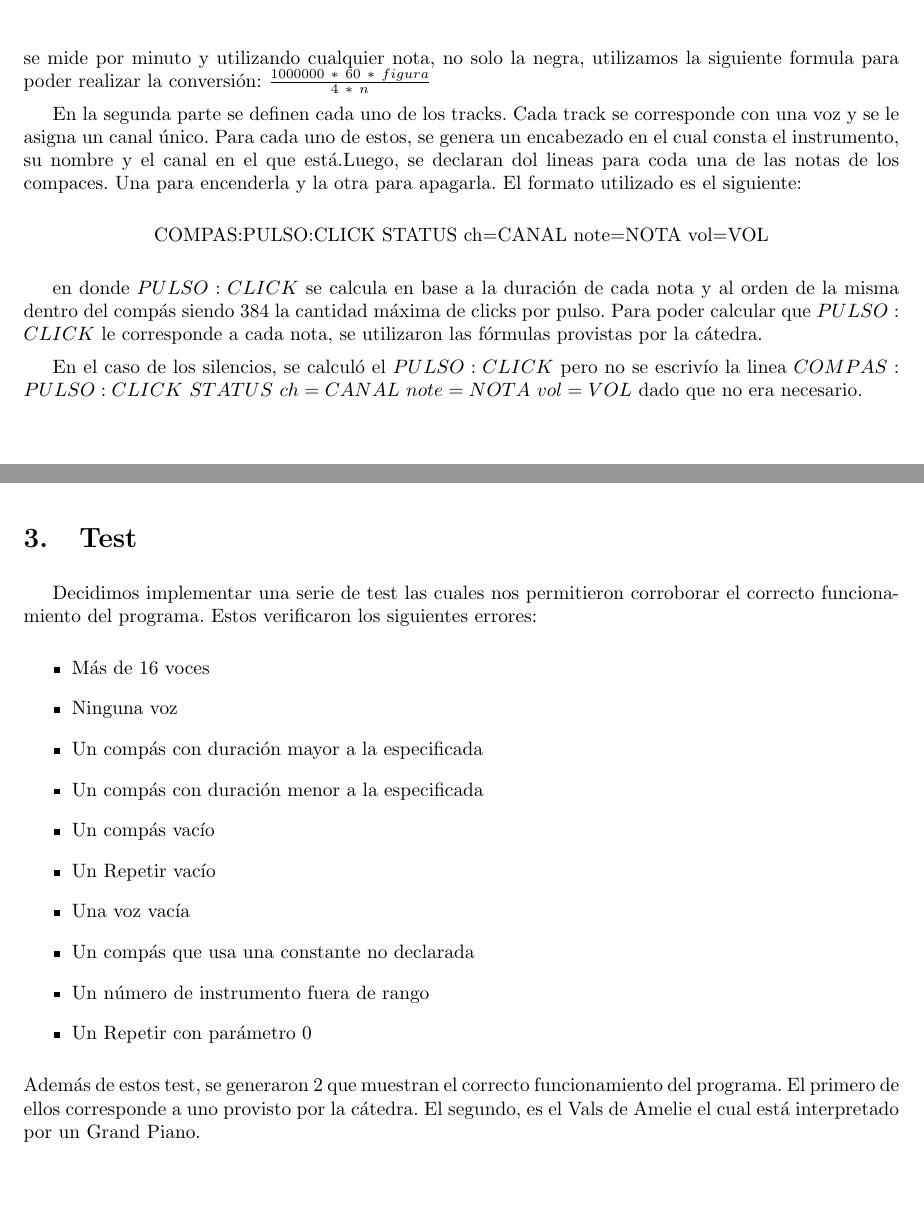
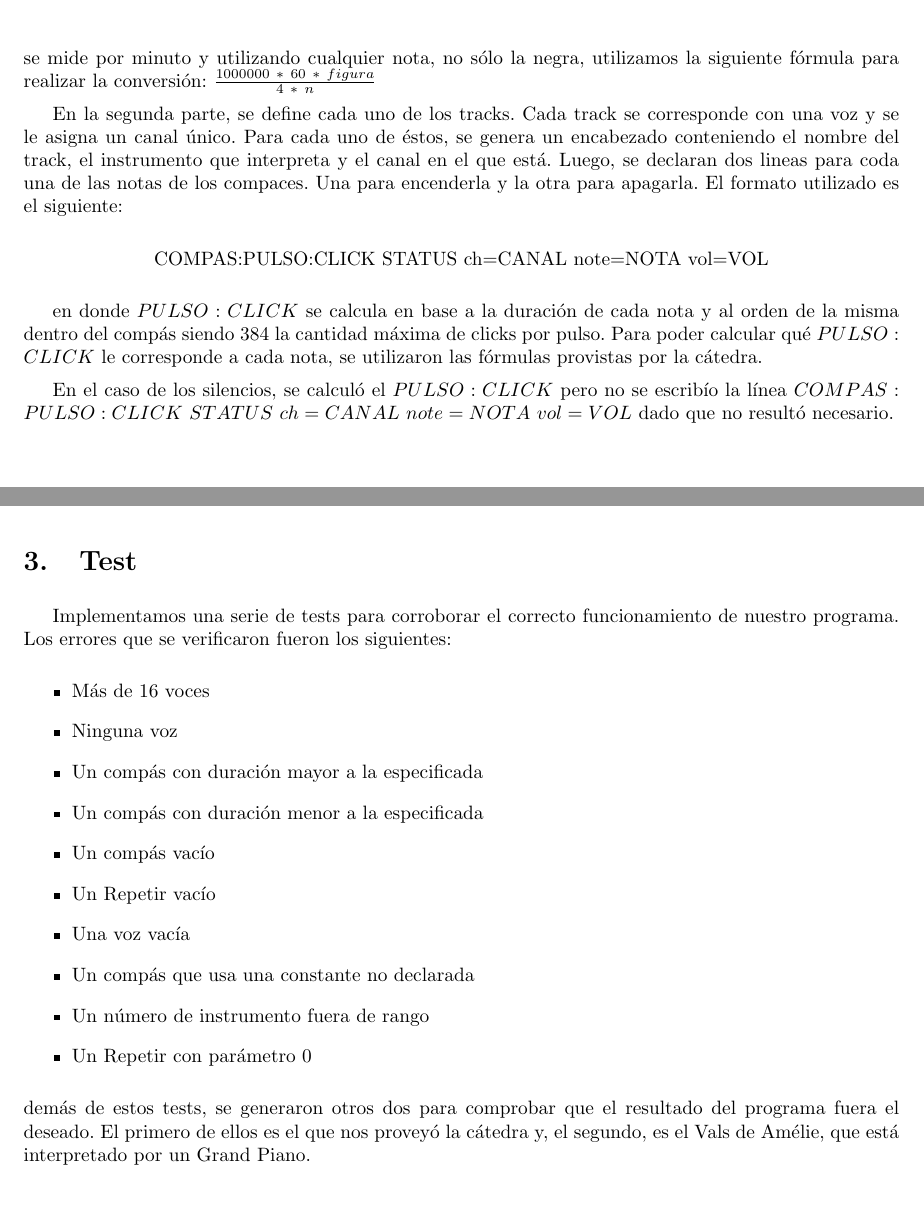
Before and after one commit to sizcovich/Tleng, a LaTeX document (TP2/informe/informe.tex): two parts of pages 5 and 6 of 8 before the commit and two parts of pages 5 and 6 of 6 after it, joined at a grey line, cut so that both start at the same text. Compiled offline with pdfLaTeX.

Commit message:
arreglos de sabri

```diff
--- a/TP2/informe/informe.tex
+++ b/TP2/informe/informe.tex
@@ -191,18 +191,18 @@ Cada voz posee un conjunto de compases y Repeats. Dichos compaces están conform
 \subsection{Traducción a MIDI}
 Una vez obtenida la salida del parser se procede a crear un archivo el cual puede ser interpretado por un generador de archivos MIDI como por ejemplo $midicomp$ \footnote{http://freepats.zenvoid.org/tools/midicomp/}
 
-La entrada al programa $midicomp$ es un archivo el cual consta de dos partes. En la primera se crea el encabezado del archivo. En este se declara la cantidad de tracks que contiene, el compás de los mismos y el tempo el cual indica cuantos microsegundos dura una negra. Como el tempo en nuestro programa se mide por minuto y utilizando cualquier nota, no solo la negra, utilizamos la siguiente formula para poder realizar la conversión:
+La entrada al programa $midicomp$ es un archivo que consta de dos partes. En la primera, se crea el encabezado del archivo. En éste se declara la cantidad de tracks que contiene, el compás de los mismos y el tempo el cual indica cuantos microsegundos dura una negra. Como el tempo en nuestro programa se mide por minuto y utilizando cualquier nota, no sólo la negra, utilizamos la siguiente fórmula para realizar la conversión:
 $\frac{1000000\ *\ 60\ *\ figura}{4\ *\ n}$
 
-En la segunda parte se definen cada uno de los tracks. Cada track se corresponde con una voz y se le asigna un canal único. Para cada uno de estos, se genera un encabezado en el cual consta el instrumento, su nombre y el canal en el que está.Luego, se declaran dol lineas para coda una de las notas de los compaces. Una para encenderla y la otra para apagarla. El formato utilizado es el siguiente:
+En la segunda parte, se define cada uno de los tracks. Cada track se corresponde con una voz y se le asigna un canal único. Para cada uno de éstos, se genera un encabezado conteniendo el nombre del track, el instrumento que interpreta y el canal en el que está. Luego, se declaran dos lineas para coda una de las notas de los compaces. Una para encenderla y la otra para apagarla. El formato utilizado es el siguiente:
 
 \begin{center}
 COMPAS:PULSO:CLICK STATUS ch=CANAL note=NOTA vol=VOL
 \end{center}
 
-en donde $PULSO:CLICK$ se calcula en base a la duración de cada nota y al orden de la misma dentro del compás siendo 384 la cantidad máxima de clicks por pulso. Para poder calcular que $PULSO:CLICK$ le corresponde a cada nota, se utilizaron las fórmulas provistas por la cátedra.
+en donde $PULSO:CLICK$ se calcula en base a la duración de cada nota y al orden de la misma dentro del compás siendo 384 la cantidad máxima de clicks por pulso. Para poder calcular qué $PULSO:CLICK$ le corresponde a cada nota, se utilizaron las fórmulas provistas por la cátedra.
 
-En el caso de los silencios, se calculó el $PULSO:CLICK$ pero no se escrivío la linea $COMPAS:PULSO:CLICK\ STATUS\ ch=CANAL\ note=NOTA\ vol=VOL$ dado que no era necesario.
+En el caso de los silencios, se calculó el $PULSO:CLICK$ pero no se escribío la línea $COMPAS:PULSO:CLICK\ STATUS\ ch=CANAL\ note=NOTA\ vol=VOL$ dado que no resultó necesario.
 
 \newpage
 
@@ -211,7 +211,7 @@ En el caso de los silencios, se calculó el $PULSO:CLICK$ pero no se escrivío l
 %%%%%%%%%%%%%%%%%%%%%%%%%%%%%%%%%%%%%%%%%%%%%%%%%%%%%%%%%%%%%%%%%%%%%%%%%%%%%%%
 
 \section{Test}
-Decidimos implementar una serie de test las cuales nos permitieron corroborar el correcto funcionamiento del programa. Estos verificaron los siguientes errores:
+Implementamos una serie de tests para corroborar el correcto funcionamiento de nuestro programa. Los errores que se verificaron fueron los siguientes:
 
 \begin{itemize}
 \item Más de 16 voces
@@ -226,5 +226,4 @@ Decidimos implementar una serie de test las cuales nos permitieron corroborar el
 \item Un Repetir con parámetro 0
 
 \end{itemize}
-Además de estos test, se generaron 2 que muestran el correcto funcionamiento del programa. El primero de ellos corresponde a uno provisto por la cátedra. El segundo, es el Vals de Amelie el cual está interpretado por un Grand Piano.
-\newpage
+demás de estos tests, se generaron otros dos para comprobar que el resultado del programa fuera el deseado. El primero de ellos es el que nos proveyó la cátedra y, el segundo, es el Vals de Amélie, que está interpretado por un Grand Piano.
```
Also changed, not shown: TP2/informe/informe.tex (17 more changed lines).
